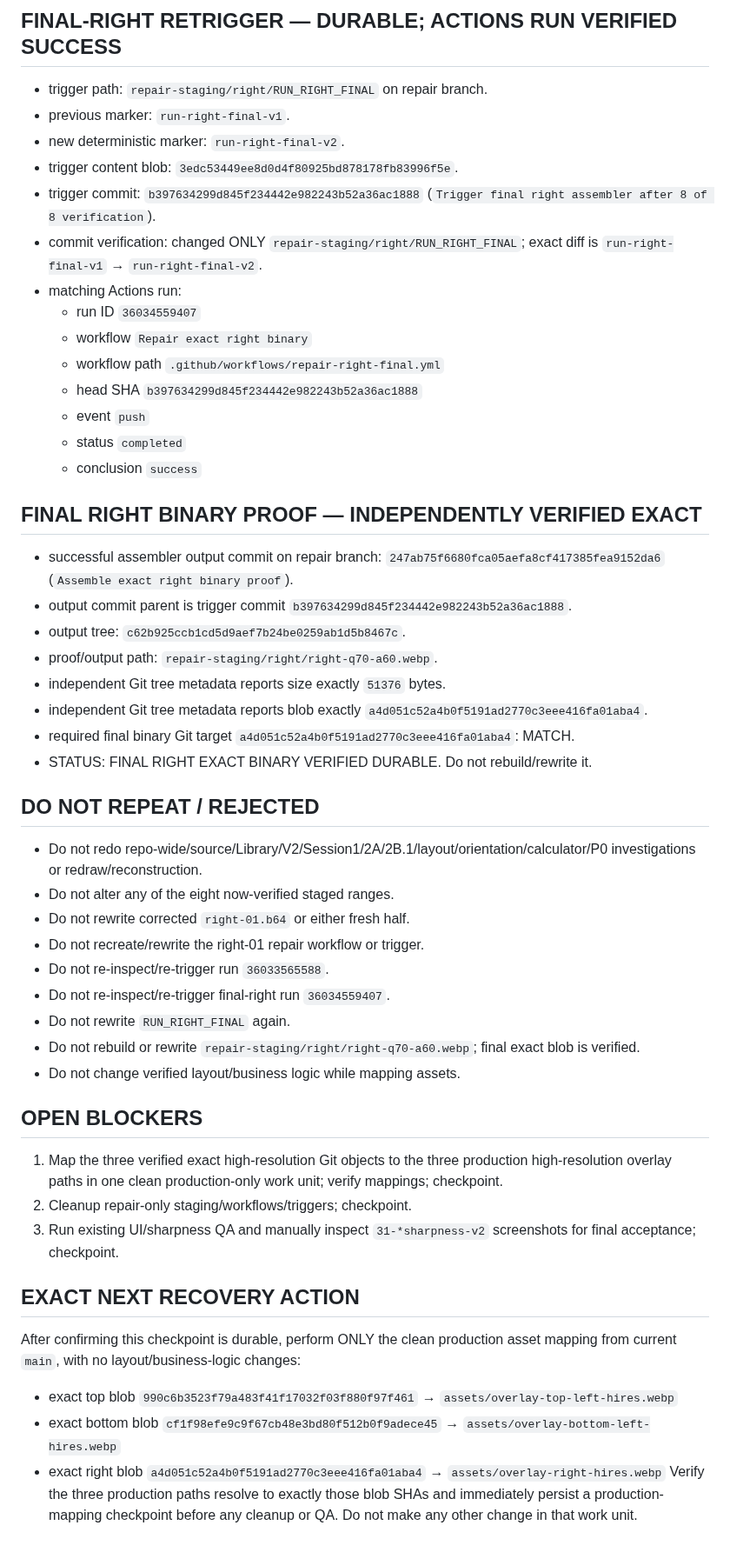
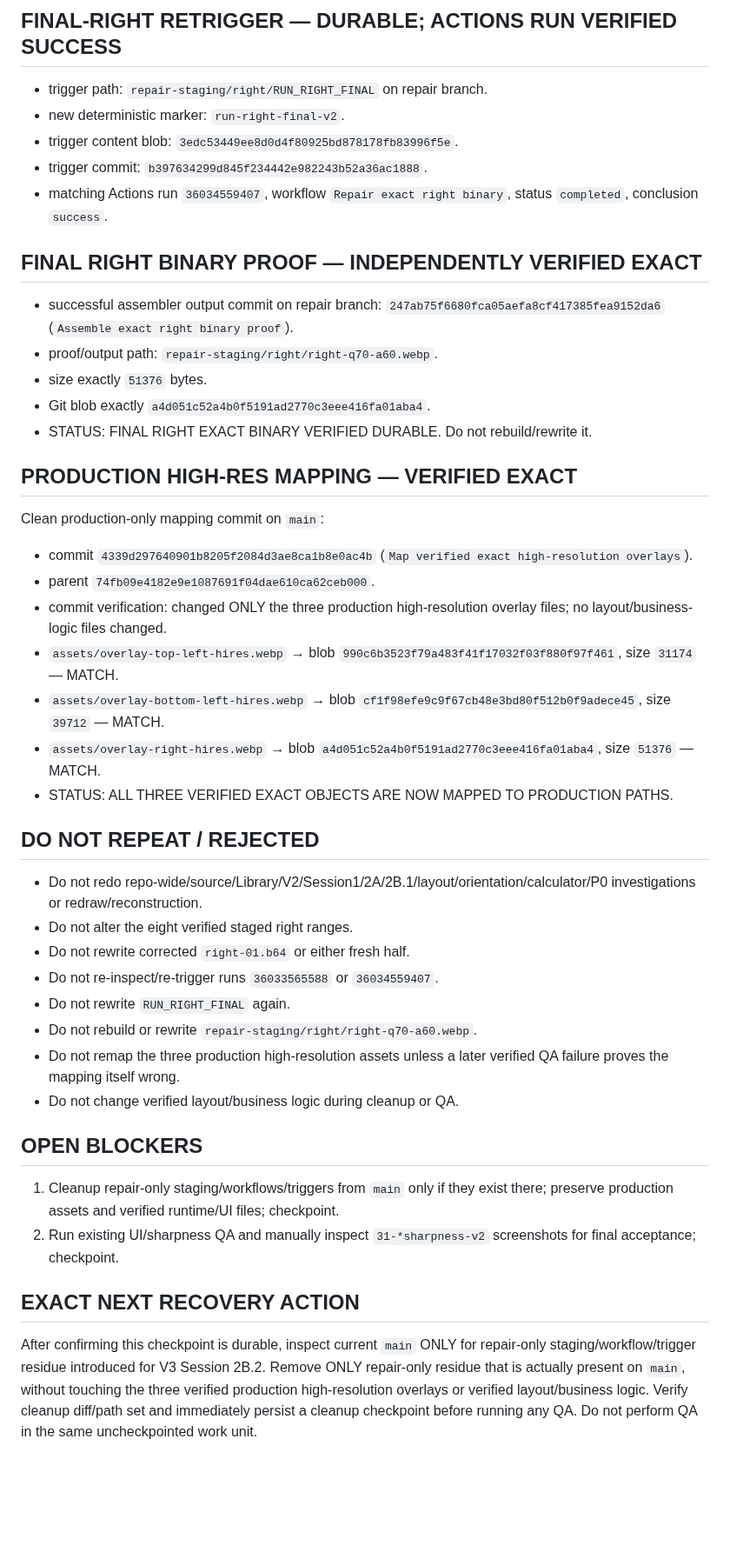
Before and after one commit to twentybkk-boop/NER-Menu-quantity, a Markdown page: CURRENT_HANDOFF.md, the part around one of its changes. Shown at 87% size. Drawn GitHub-style; blank space fills up the shorter version.

Commit message:
Checkpoint exact production overlays mapped

```diff
--- a/CURRENT_HANDOFF.md
+++ b/CURRENT_HANDOFF.md
@@ -50,49 +38,41 @@ Current Git tree metadata matched the canonical targets for all eight files:
 
 ## FINAL-RIGHT RETRIGGER — DURABLE; ACTIONS RUN VERIFIED SUCCESS
 - trigger path: `repair-staging/right/RUN_RIGHT_FINAL` on repair branch.
-- previous marker: `run-right-final-v1`.
 - new deterministic marker: `run-right-final-v2`.
 - trigger content blob: `3edc53449ee8d0d4f80925bd878178fb83996f5e`.
-- trigger commit: `b397634299d845f234442e982243b52a36ac1888` (`Trigger final right assembler after 8 of 8 verification`).
-- commit verification: changed ONLY `repair-staging/right/RUN_RIGHT_FINAL`; exact diff is `run-right-final-v1` → `run-right-final-v2`.
-- matching Actions run:
-  - run ID `36034559407`
-  - workflow `Repair exact right binary`
-  - workflow path `.github/workflows/repair-right-final.yml`
-  - head SHA `b397634299d845f234442e982243b52a36ac1888`
-  - event `push`
-  - status `completed`
-  - conclusion `success`
+- trigger commit: `b397634299d845f234442e982243b52a36ac1888`.
+- matching Actions run `36034559407`, workflow `Repair exact right binary`, status `completed`, conclusion `success`.
 
 ## FINAL RIGHT BINARY PROOF — INDEPENDENTLY VERIFIED EXACT
 - successful assembler output commit on repair branch: `247ab75f6680fca05aefa8cf417385fea9152da6` (`Assemble exact right binary proof`).
-- output commit parent is trigger commit `b397634299d845f234442e982243b52a36ac1888`.
-- output tree: `c62b925ccb1cd5d9aef7b24be0259ab1d5b8467c`.
 - proof/output path: `repair-staging/right/right-q70-a60.webp`.
-- independent Git tree metadata reports size exactly `51376` bytes.
-- independent Git tree metadata reports blob exactly `a4d051c52a4b0f5191ad2770c3eee416fa01aba4`.
-- required final binary Git target `a4d051c52a4b0f5191ad2770c3eee416fa01aba4`: MATCH.
+- size exactly `51376` bytes.
+- Git blob exactly `a4d051c52a4b0f5191ad2770c3eee416fa01aba4`.
 - STATUS: FINAL RIGHT EXACT BINARY VERIFIED DURABLE. Do not rebuild/rewrite it.
+
+## PRODUCTION HIGH-RES MAPPING — VERIFIED EXACT
+Clean production-only mapping commit on `main`:
+- commit `4339d297640901b8205f2084d3ae8ca1b8e0ac4b` (`Map verified exact high-resolution overlays`).
+- parent `74fb09e4182e9e1087691f04dae610ca62ceb000`.
+- commit verification: changed ONLY the three production high-resolution overlay files; no layout/business-logic files changed.
+- `assets/overlay-top-left-hires.webp` → blob `990c6b3523f79a483f41f17032f03f880f97f461`, size `31174` — MATCH.
+- `assets/overlay-bottom-left-hires.webp` → blob `cf1f98efe9c9f67cb48e3bd80f512b0f9adece45`, size `39712` — MATCH.
+- `assets/overlay-right-hires.webp` → blob `a4d051c52a4b0f5191ad2770c3eee416fa01aba4`, size `51376` — MATCH.
+- STATUS: ALL THREE VERIFIED EXACT OBJECTS ARE NOW MAPPED TO PRODUCTION PATHS.
 
 ## DO NOT REPEAT / REJECTED
 - Do not redo repo-wide/source/Library/V2/Session1/2A/2B.1/layout/orientation/calculator/P0 investigations or redraw/reconstruction.
-- Do not alter any of the eight now-verified staged ranges.
+- Do not alter the eight verified staged right ranges.
 - Do not rewrite corrected `right-01.b64` or either fresh half.
-- Do not recreate/rewrite the right-01 repair workflow or trigger.
-- Do not re-inspect/re-trigger run `36033565588`.
-- Do not re-inspect/re-trigger final-right run `36034559407`.
+- Do not re-inspect/re-trigger runs `36033565588` or `36034559407`.
 - Do not rewrite `RUN_RIGHT_FINAL` again.
-- Do not rebuild or rewrite `repair-staging/right/right-q70-a60.webp`; final exact blob is verified.
-- Do not change verified layout/business logic while mapping assets.
+- Do not rebuild or rewrite `repair-staging/right/right-q70-a60.webp`.
+- Do not remap the three production high-resolution assets unless a later verified QA failure proves the mapping itself wrong.
+- Do not change verified layout/business logic during cleanup or QA.
 
 ## OPEN BLOCKERS
-1. Map the three verified exact high-resolution Git objects to the three production high-resolution overlay paths in one clean production-only work unit; verify mappings; checkpoint.
-2. Cleanup repair-only staging/workflows/triggers; checkpoint.
-3. Run existing UI/sharpness QA and manually inspect `31-*sharpness-v2` screenshots for final acceptance; checkpoint.
+1. Cleanup repair-only staging/workflows/triggers from `main` only if they exist there; preserve production assets and verified runtime/UI files; checkpoint.
+2. Run existing UI/sharpness QA and manually inspect `31-*sharpness-v2` screenshots for final acceptance; checkpoint.
 
 ## EXACT NEXT RECOVERY ACTION
-After confirming this checkpoint is durable, perform ONLY the clean production asset mapping from current `main`, with no layout/business-logic changes:
-- exact top blob `990c6b3523f79a483f41f17032f03f880f97f461` → `assets/overlay-top-left-hires.webp`
-- exact bottom blob `cf1f98efe9c9f67cb48e3bd80f512b0f9adece45` → `assets/overlay-bottom-left-hires.webp`
-- exact right blob `a4d051c52a4b0f5191ad2770c3eee416fa01aba4` → `assets/overlay-right-hires.webp`
-Verify the three production paths resolve to exactly those blob SHAs and immediately persist a production-mapping checkpoint before any cleanup or QA. Do not make any other change in that work unit.
+After confirming this checkpoint is durable, inspect current `main` ONLY for repair-only staging/workflow/trigger residue introduced for V3 Session 2B.2. Remove ONLY repair-only residue that is actually present on `main`, without touching the three verified production high-resolution overlays or verified layout/business logic. Verify cleanup diff/path set and immediately persist a cleanup checkpoint before running any QA. Do not perform QA in the same uncheckpointed work unit.
```
Also changed, not shown: other parts of CURRENT_HANDOFF.md (+0 -12 lines).
